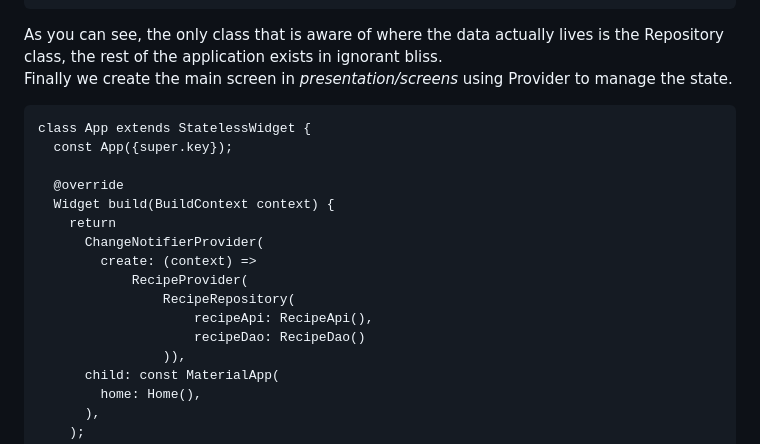
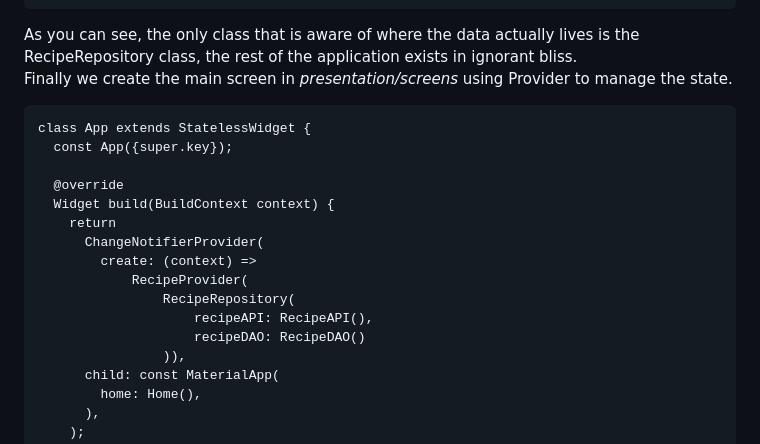
Before and after one commit to crazedVic/flutter_repo_pattern, a Markdown page: README.md, the part around the change printed below. GitHub-like rendering.

````diff
--- a/README.md
+++ b/README.md
@@ -169,7 +170,7 @@ class RecipeProvider with ChangeNotifier {
 ```
 
 As you can see, the only class that is aware of where the data actually lives
-is the Repository class, the rest of the application exists in ignorant bliss.
+is the RecipeRepository class, the rest of the application exists in ignorant bliss.
 Finally we create the main screen in _presentation/screens_ using Provider to manage the state.
 ```
 class App extends StatelessWidget {
@@ -182,8 +183,8 @@ class App extends StatelessWidget {
         create: (context) =>
             RecipeProvider(
                 RecipeRepository(
-                    recipeApi: RecipeApi(),
-                    recipeDao: RecipeDao()
+                    recipeAPI: RecipeAPI(),
+                    recipeDAO: RecipeDAO()
                 )),
       child: const MaterialApp(
         home: Home(),
````
Also changed, not shown: other parts of README.md (+26 -25 lines).
